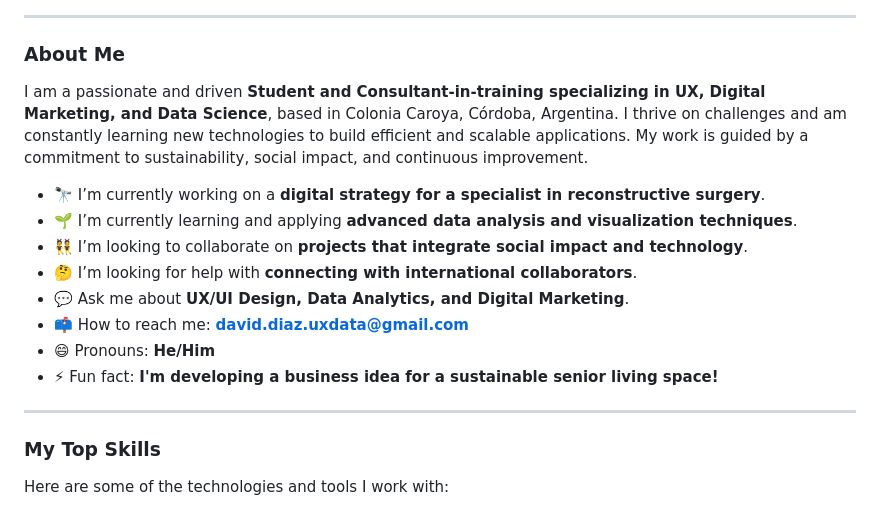
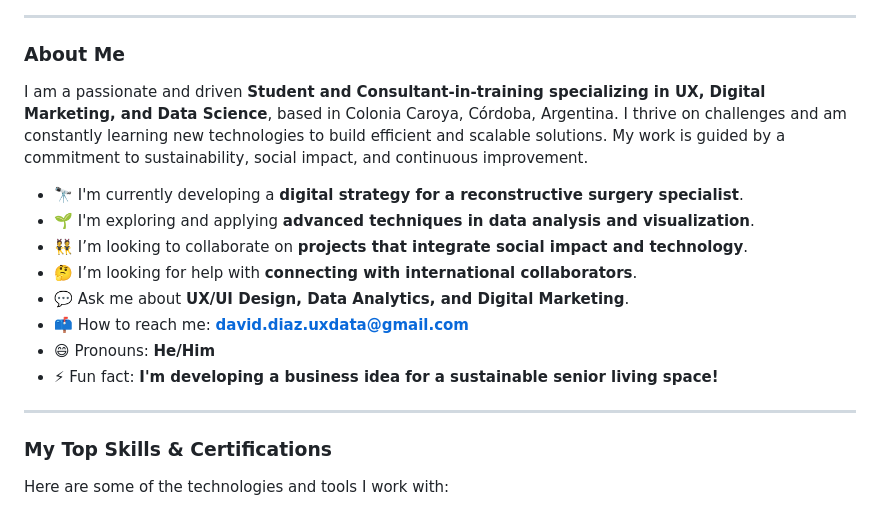
Before and after one commit to dsd228/dsd228, a Markdown page: README.md, the part around the change printed below. GitHub-like rendering.

```diff
--- a/README.md
+++ b/README.md
@@ -10,10 +10,10 @@
 
 ### About Me
 
-I am a passionate and driven **Student and Consultant-in-training specializing in UX, Digital Marketing, and Data Science**, based in Colonia Caroya, Córdoba, Argentina. I thrive on challenges and am constantly learning new technologies to build efficient and scalable applications. My work is guided by a commitment to sustainability, social impact, and continuous improvement.
+I am a passionate and driven **Student and Consultant-in-training specializing in UX, Digital Marketing, and Data Science**, based in Colonia Caroya, Córdoba, Argentina. I thrive on challenges and am constantly learning new technologies to build efficient and scalable solutions. My work is guided by a commitment to sustainability, social impact, and continuous improvement.
 
-- 🔭 I’m currently working on a **digital strategy for a specialist in reconstructive surgery**.
-- 🌱 I’m currently learning and applying **advanced data analysis and visualization techniques**.
+- 🔭 I'm currently developing a **digital strategy for a reconstructive surgery specialist**.
+- 🌱 I'm exploring and applying **advanced techniques in data analysis and visualization**.
 - 👯 I’m looking to collaborate on **projects that integrate social impact and technology**.
 - 🤔 I’m looking for help with **connecting with international collaborators**.
 - 💬 Ask me about **UX/UI Design, Data Analytics, and Digital Marketing**.
@@ -23,7 +23,7 @@ I am a passionate and driven **Student and Consultant-in-training specializing i
 
 ---
 
-### My Top Skills
+### My Top Skills & Certifications
 
 Here are some of the technologies and tools I work with:
 
```
Also changed, not shown: other parts of README.md (+5 -1 lines).
